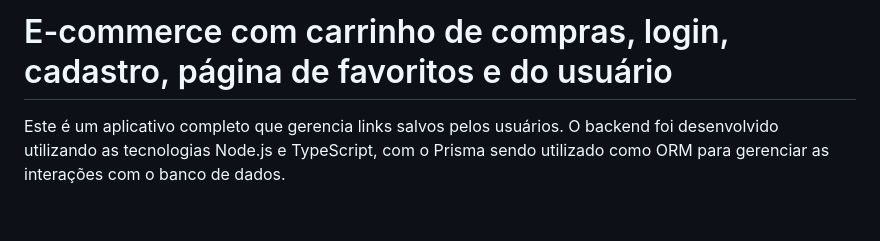
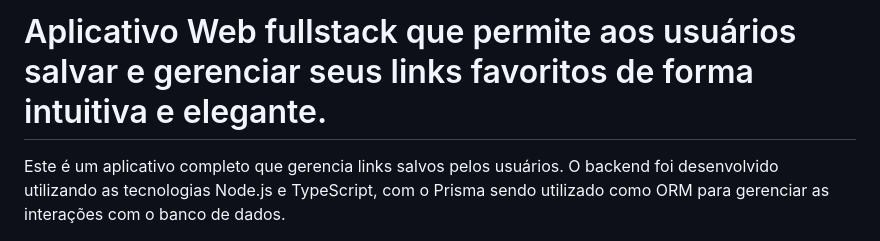
Before and after one commit to GiovanneAndrade/myLinks-back, a Markdown page: README.md, the part around the change. Drawn GitHub-style; blank space fills up the shorter version.

Commit message:
:sparkles:	fix: update

```diff
--- a/README.md
+++ b/README.md
@@ -1,4 +1,4 @@
-# E-commerce com carrinho de compras, login, cadastro, página de favoritos e do usuário
+# Aplicativo Web fullstack que permite aos usuários salvar e gerenciar seus links favoritos de forma intuitiva e elegante.
 
 Este é um aplicativo completo que gerencia links salvos pelos usuários. O backend foi desenvolvido utilizando as tecnologias Node.js e TypeScript, com o Prisma sendo utilizado como ORM para gerenciar as interações com o banco de dados.
 
```
